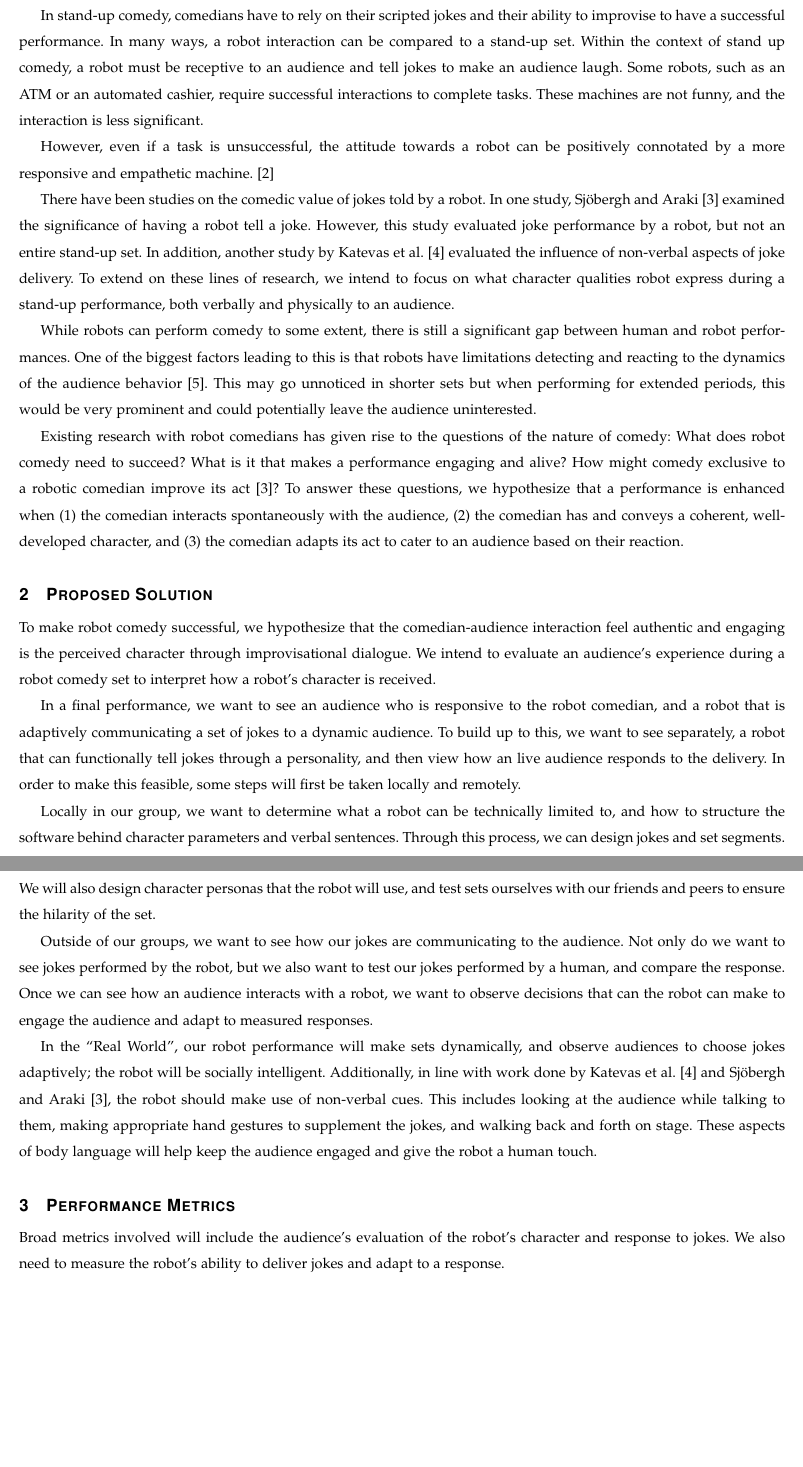
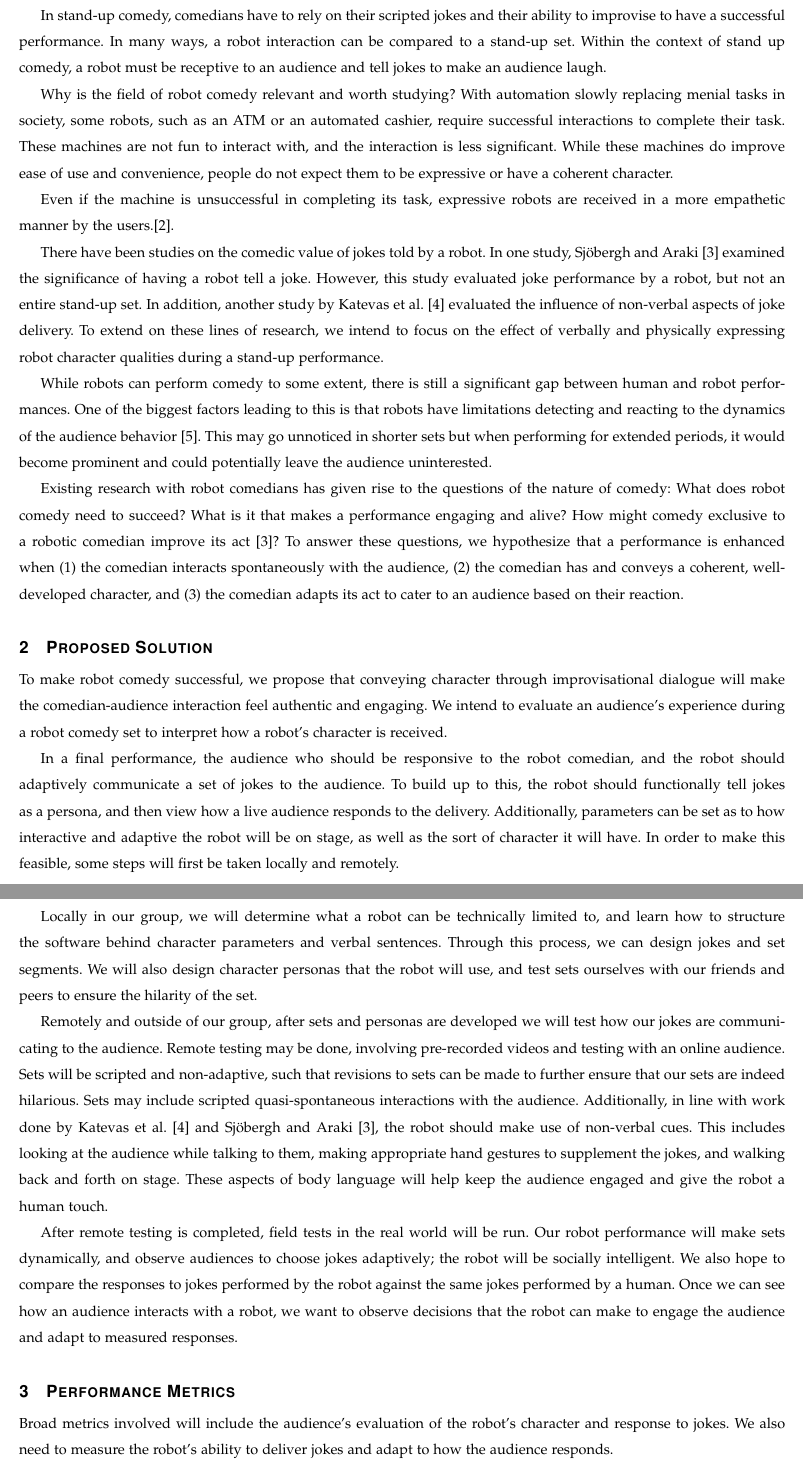
Before and after one commit to shinga/Making-an-Effective-Robot-Comedian, a LaTeX paper (docs/problem-statement/capstone.tex): two parts of pages 3 and 4 of 4, joined at a grey line, cut so that both start at the same text, the shorter picture padded with empty space. Compiled offline with pdfLaTeX; a missing font is replaced by an installed copy or a similar font; a LaTeX package or settings file that is missing is left out.

Commit message:
Prettied makefile and added changes to problem statement

```diff
--- a/docs/problem-statement/capstone.tex
+++ b/docs/problem-statement/capstone.tex
@@ -92,16 +92,17 @@
 \end{quote}
 Humor is an entertaining break in expectations and can happen in any interaction. The element of incongruity has long been acknowledged to be an essential part of humor, and has been noted by philosophers such as Aristotle and Kant {\cite{StanfordHum:2016}}. A form of modern comedy that capitalizes on this element of incongruity is stand-up comedy.
 
-In stand-up comedy, comedians have to rely on their scripted jokes and their ability to improvise to have a successful performance. In many ways, a robot interaction can be compared to a stand-up set. Within the context of stand up comedy, a robot must be receptive to an audience and tell jokes to make an audience laugh. Some robots, such as an ATM or an automated cashier, require successful interactions to complete tasks. These machines are not funny, and the interaction is less significant.
+In stand-up comedy, comedians have to rely on their scripted jokes and their ability to improvise to have a successful performance. In many ways, a robot interaction can be compared to a stand-up set. Within the context of stand up comedy, a robot must be receptive to an audience and tell jokes to make an audience laugh.
 
-However, even if a task is unsuccessful, the attitude towards a robot can be positively connotated by a more responsive and empathetic machine. {\cite{DesignExBeh:2017}}
+Why is the field of robot comedy relevant and worth studying? With automation slowly replacing menial tasks in society, some robots, such as an ATM or an automated cashier, require successful interactions to complete their task. These machines are not fun to interact with, and the interaction is less significant. While these machines do improve ease of use and convenience, people do not expect them to be expressive or have a coherent character.
 
-There have been studies on the comedic value of jokes told by a robot. In one study, Sjöbergh and Araki {\cite{RobotsMakeThings:2008}} examined the significance of having a robot tell a joke. However, this study evaluated joke performance by a robot, but not an entire stand-up set. In addition, another study by Katevas et al. {\cite{RobotComedyLab:2015}} evaluated the influence of non-verbal aspects of joke delivery. To extend on these lines of research, we intend to focus on what character qualities robot express during a stand-up performance, both verbally and physically to an audience.
+Even if the machine is unsuccessful in completing its task, expressive robots are received in a more empathetic manner by the users.{\cite{DesignExBeh:2017}}.
 
-While robots can perform comedy to some extent, there is still a significant gap between human and robot performances. One of the biggest factors leading to this is that robots have limitations detecting and reacting to the dynamics of the audience behavior {\cite{KatevasRobot:2014}}. This may go unnoticed in shorter sets but when performing for extended periods, this would be very prominent and could potentially leave the audience uninterested.
+There have been studies on the comedic value of jokes told by a robot. In one study, Sjöbergh and Araki {\cite{RobotsMakeThings:2008}} examined the significance of having a robot tell a joke. However, this study evaluated joke performance by a robot, but not an entire stand-up set. In addition, another study by Katevas et al. {\cite{RobotComedyLab:2015}} evaluated the influence of non-verbal aspects of joke delivery. To extend on these lines of research, we intend to focus on the effect of verbally and physically expressing robot character qualities during a stand-up performance.
+
+While robots can perform comedy to some extent, there is still a significant gap between human and robot performances. One of the biggest factors leading to this is that robots have limitations detecting and reacting to the dynamics of the audience behavior {\cite{KatevasRobot:2014}}. This may go unnoticed in shorter sets but when performing for extended periods, it would become prominent and could potentially leave the audience uninterested.
 
 Existing research with robot comedians has given rise to the questions of the nature of comedy: What does robot comedy need to succeed? What is it that makes a performance engaging and alive? How might comedy exclusive to a robotic comedian improve its act {\cite{RobotsMakeThings:2008}}? To answer these questions, we hypothesize that a performance is enhanced when (1) the comedian interacts spontaneously with the audience, (2) the comedian has and conveys a coherent, well-developed character, and (3) the comedian adapts its act to cater to an audience based on their reaction.
-
 
 
 
@@ -111,22 +112,22 @@ Existing research with robot comedians has given rise to the questions of the na
 
 \section{Proposed Solution}
 
-To make robot comedy successful, we hypothesize that the comedian-audience interaction feel authentic and engaging is the perceived character through improvisational dialogue. We intend to evaluate an audience's experience during a robot comedy set to interpret how a robot’s character is received.
+To make robot comedy successful, we propose that conveying character through improvisational dialogue will make the comedian-audience interaction feel authentic and engaging. We intend to evaluate an audience's experience during a robot comedy set to interpret how a robot’s character is received.
 
-In a final performance, we want to see an audience who is responsive to the robot comedian, and a robot that is adaptively communicating a set of jokes to a dynamic audience. To build up to this, we want to see separately, a robot that can functionally tell jokes through a personality, and then view how an live audience responds to the delivery. In order to make this feasible, some steps will first be taken locally and remotely.
+	In a final performance, the audience who should be responsive to the robot comedian, and the robot should adaptively communicate a set of jokes to the audience. To build up to this, the robot should functionally tell jokes as a persona, and then view how a live audience responds to the delivery. Additionally, parameters can be set as to how interactive and adaptive the robot will be on stage, as well as the sort of character it will have. In order to make this feasible, some steps will first be taken locally and remotely.
 
-Locally in our group, we want to determine what a robot can be technically limited to, and how to structure the software behind character parameters and verbal sentences. Through this process, we can design jokes and set segments. We will also design character personas that the robot will use, and test sets ourselves with our friends and peers to ensure the hilarity of the set.
+	Locally in our group, we will determine what a robot can be technically limited to, and learn how to structure the software behind character parameters and verbal sentences. Through this process, we can design jokes and set segments. We will also design character personas that the robot will use, and test sets ourselves with our friends and peers to ensure the hilarity of the set.
 
-Outside of our groups, we want to see how our jokes are communicating to the audience. Not only do we want to see jokes performed by the robot, but we also want to test our jokes performed by a human, and compare the response. Once we can see how an audience interacts with a robot, we want to observe decisions that can the robot can make to engage the audience and adapt to measured responses.
+	Remotely and outside of our group, after sets and personas are developed we will test how our jokes are communicating to the audience. Remote testing may be done, involving pre-recorded videos and testing with an online audience. Sets will be scripted and non-adaptive, such that revisions to sets can be made to further ensure that our sets are indeed hilarious. Sets may include scripted quasi-spontaneous interactions with the audience. Additionally, in line with work done by Katevas et al. {\cite{RobotComedyLab:2015}} and Sj{\"o}bergh and Araki {\cite{RobotsMakeThings:2008}}, the robot should make use of non-verbal cues. This includes looking at the audience while talking to them, making appropriate hand gestures to supplement the jokes, and walking back and forth on stage. These aspects of body language will help keep the audience engaged and give the robot a human touch.
 
-In the “Real World”, our robot performance will make sets dynamically, and observe audiences to choose jokes adaptively; the robot will be socially intelligent. Additionally, in line with work done by Katevas et al. {\cite{RobotComedyLab:2015}} and Sj{\"o}bergh and Araki {\cite{RobotsMakeThings:2008}}, the robot should make use of non-verbal cues. This includes looking at the audience while talking to them, making appropriate hand gestures to supplement the jokes, and walking back and forth on stage. These aspects of body language will help keep the audience engaged and give the robot a human touch.
+	After remote testing is completed, field tests in the real world will be run. Our robot performance will make sets dynamically, and observe audiences to choose jokes adaptively; the robot will be socially intelligent. We also hope to compare the responses to jokes performed by the robot against the same jokes performed by a human. Once we can see how an audience interacts with a robot, we want to observe decisions that the robot can make to engage the audience and adapt to measured responses.
 
 
 \section{Performance Metrics}
 
-Broad metrics involved will include the audience’s evaluation of the robot’s character and response to jokes. We also need to measure the robot’s ability to deliver jokes and adapt to a response.
+Broad metrics involved will include the audience’s evaluation of the robot’s character and response to jokes. We also need to measure the robot’s ability to deliver jokes and adapt to how the audience responds.
 
-The robot will be tested by giving it different personas at different performances. To see if the robot’s character was conveyed coherently, the audience will fill out a questionnaire prompting them to describe its character, as well as some humanizing questions, e.g. “Would you invite this robot to dinner?” These responses will also be used to study if the robot matched the expected persona.
+The robot will be tested by giving it different personas at different performances. To see if the robot’s character was conveyed coherently, the audience will fill out a questionnaire prompting them to describe its character, as well as some humanizing questions, e.g. “Would you invite this robot to dinner?” These responses will be used to study if the robot matched the expected persona and gauge how comfortable the people are with the robot.
 
 Audience response to jokes will also be measured by behavioral observation. With consent, the audience may be recorded for their reactions, such that responses can be retrospectively observed to see which parts of the set worked and which parts were less successful.
 
```
Also changed, not shown: docs/problem-statement/makefile.
